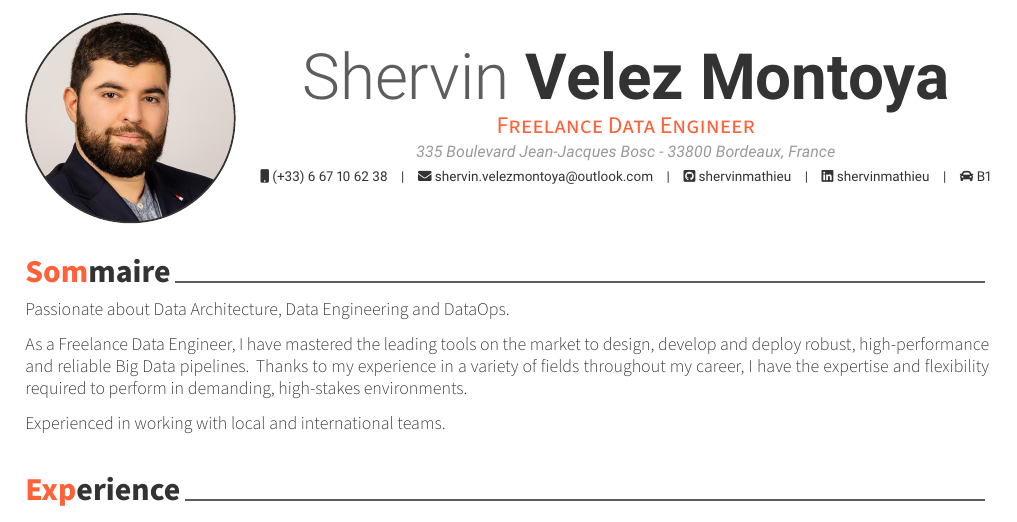
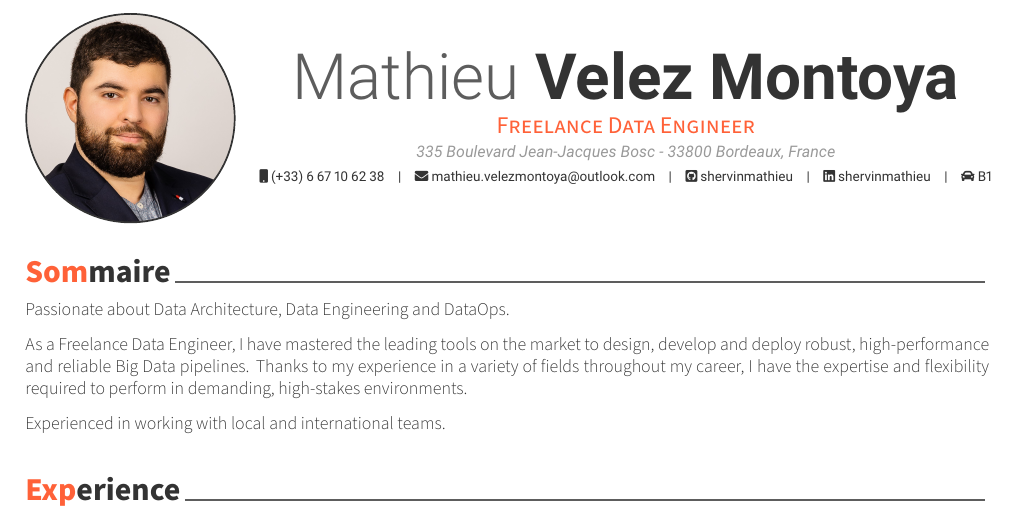
Before and after one commit to shervinmathieu/curriculum-vitae, a LaTeX CV (cv-en.tex): part of page 1 of 2, cut so that both start at the same text. Compiled offline with XeLaTeX.

Commit message:
2025-07-25

```diff
--- a/cv-en.tex
+++ b/cv-en.tex
@@ -8,12 +8,12 @@
 \setbool{acvSectionColorHighlight}{true}
 
 \photo{profile}
-\name{Shervin}{Velez Montoya}
+\name{Mathieu}{Velez Montoya}
 \position{Freelance Data Engineer}
 \address{335 Boulevard Jean-Jacques Bosc - 33800 Bordeaux, France}
 
 \mobile{(+33) 6 67 10 62 38}
-\email{shervin.velezmontoya@outlook.com}
+\email{mathieu.velezmontoya@outlook.com}
 
 \github{shervinmathieu}
 \linkedin{shervinmathieu}
@@ -23,7 +23,7 @@
 \makecvheader
 \makecvfooter
 {\today}
-{Shervin Velez Montoya~~~·~~~Curriculum Vitae}
+{Mathieu Velez Montoya~~~·~~~Curriculum Vitae}
 {}
 
 \cvsection{Sommaire}
```
Also changed, not shown: cv-fr.tex (+3 -3 lines), cv-en.pdf, cv-fr.pdf.
